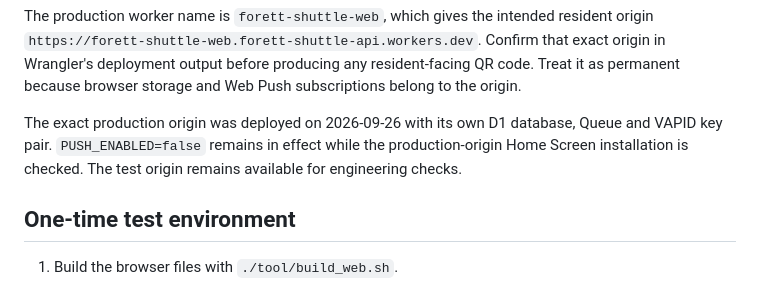
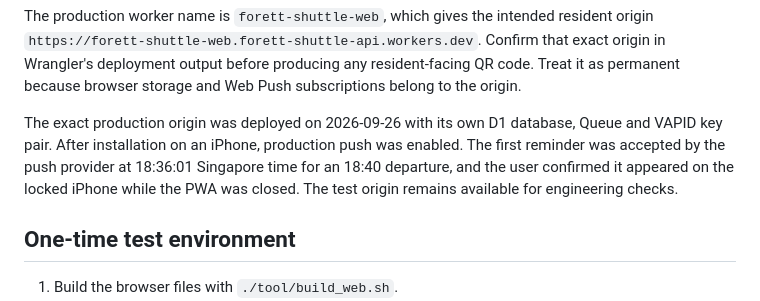
Before and after one commit to chichaykin/ForettBus, a Markdown page: WEB_DEPLOYMENT.md, the part around the change. GitHub-like rendering.

```diff
--- a/WEB_DEPLOYMENT.md
+++ b/WEB_DEPLOYMENT.md
@@ -15,9 +15,11 @@ resident-facing QR code. Treat it as permanent because browser storage and Web
 Push subscriptions belong to the origin.
 
 The exact production origin was deployed on 2026-09-26 with its own D1 database,
-Queue and VAPID key pair. `PUSH_ENABLED=false` remains in effect while the
-production-origin Home Screen installation is checked. The test origin remains
-available for engineering checks.
+Queue and VAPID key pair. After installation on an iPhone, production push was
+enabled. The first reminder was accepted by the push provider at 18:36:01
+Singapore time for an 18:40 departure, and the user confirmed it appeared on
+the locked iPhone while the PWA was closed.
+The test origin remains available for engineering checks.
 
 ## One-time test environment
 
```
Also changed, not shown: WEB_RELEASE_CHECKLIST.md (+13 -7 lines).
